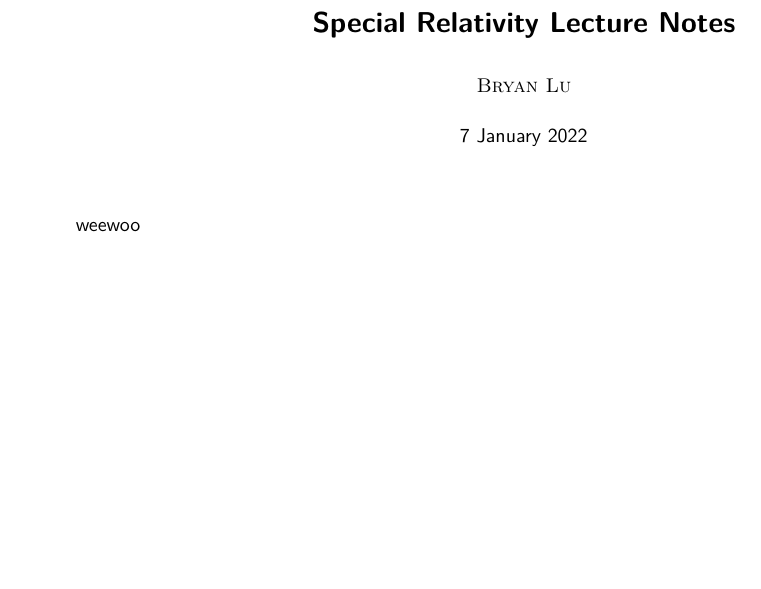
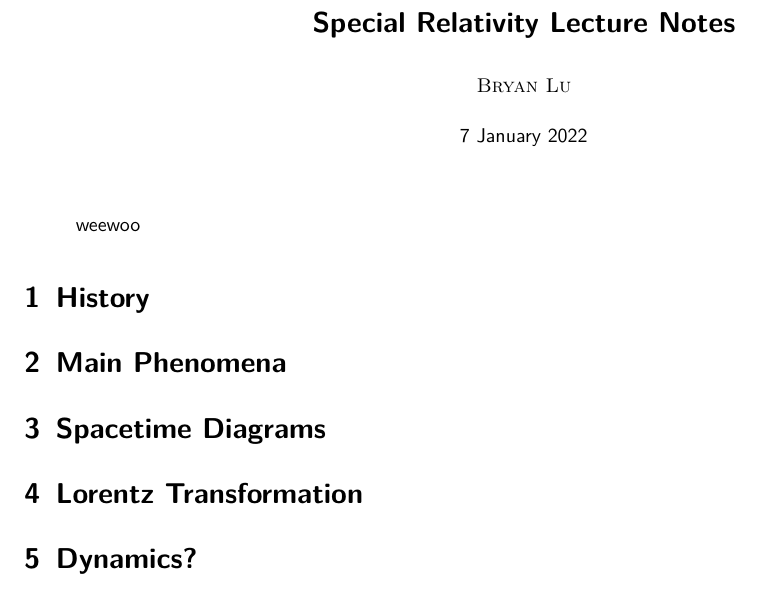
Before and after one commit to blu-bird/lectures, a LaTeX document (special-relativity/srnotes.tex): part of the page, cut so that both start at the same text, the shorter picture padded with empty space. The pictures show the PDF file special-relativity/srnotes.pdf that the author committed with the source.

Commit message:
sr outline

```diff
--- a/special-relativity/srnotes.tex
+++ b/special-relativity/srnotes.tex
@@ -20,5 +20,14 @@
 \maketitle
 
 weewoo
+\section{History}
+
+\section{Main Phenomena}
+
+\section{Spacetime Diagrams}
+
+\section{Lorentz Transformation}
+
+\section{Dynamics?}
 
 \end{document}
```
Also changed, not shown: special-relativity/srnotes.pdf.
